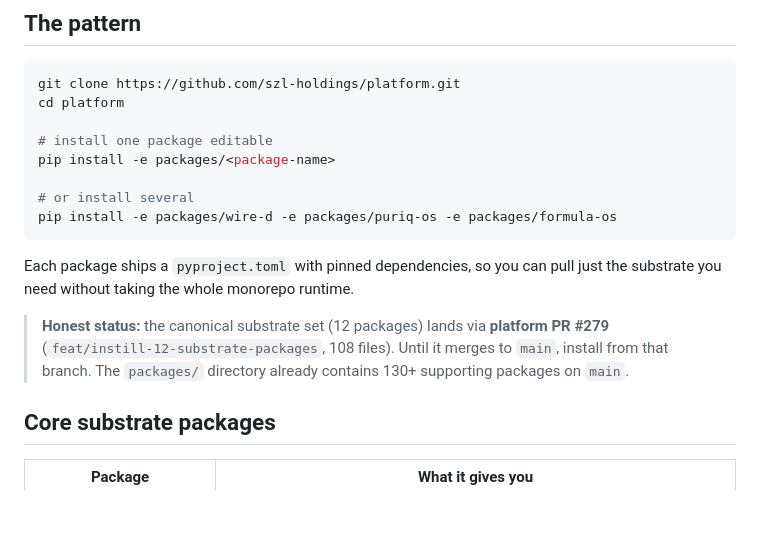
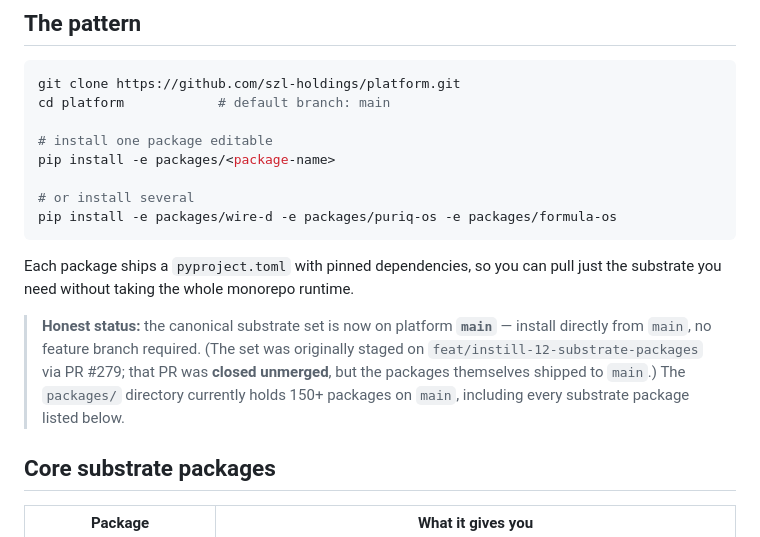
Before and after one commit to szl-holdings/developers, a Markdown page: SUBSTRATE_PACKAGES.md, the part around the change. Drawn GitHub-style; blank space fills up the shorter version.

Commit message:
docs(substrate): install from platform main, not closed PR #279 branch (#12)
SUBSTRATE_PACKAGES.md told devs to install the 12 substrate packages from
the feat/instill-12-substrate-packages branch "until PR #279 merges to
main." PR #279 is CLOSED-UNMERGED, but the packages themselves shipped to
platform main (verified: wire-d, puriq-os, formula-os, khipu-os,
evidence-ledger, doctrine-runtime, memory-core, memory-fabric,
decision-engine, observability-core, agents-sdk-bridge all present under
packages/ on main; 150+ package dirs total).

Update the Honest status note to point devs at main directly and remove the
dead branch instruction.

Signed-off-by: Stephen Lutar <stephenlutar2@gmail.com>

````diff
--- a/SUBSTRATE_PACKAGES.md
+++ b/SUBSTRATE_PACKAGES.md
@@ -12,7 +12,7 @@ Doctrine v11 · Apache-2.0.
 
 ```bash
 git clone https://github.com/szl-holdings/platform.git
-cd platform
+cd platform            # default branch: main
 
 # install one package editable
 pip install -e packages/<package-name>
@@ -24,9 +24,11 @@ pip install -e packages/wire-d -e packages/puriq-os -e packages/formula-os
 Each package ships a `pyproject.toml` with pinned dependencies, so you can pull just the substrate
 you need without taking the whole monorepo runtime.
 
-> **Honest status:** the canonical substrate set (12 packages) lands via **platform PR #279**
-> (`feat/instill-12-substrate-packages`, 108 files). Until it merges to `main`, install from that
-> branch. The `packages/` directory already contains 130+ supporting packages on `main`.
+> **Honest status:** the canonical substrate set is now on platform **`main`** — install directly
+> from `main`, no feature branch required. (The set was originally staged on
+> `feat/instill-12-substrate-packages` via PR #279; that PR was **closed unmerged**, but the
+> packages themselves shipped to `main`.) The `packages/` directory currently holds 150+ packages
+> on `main`, including every substrate package listed below.
 
 ## Core substrate packages
 
````
